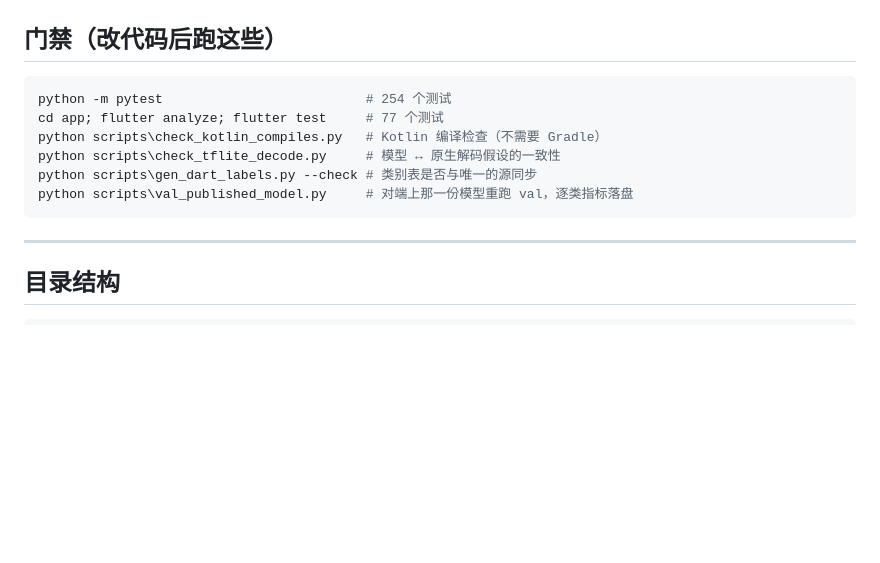
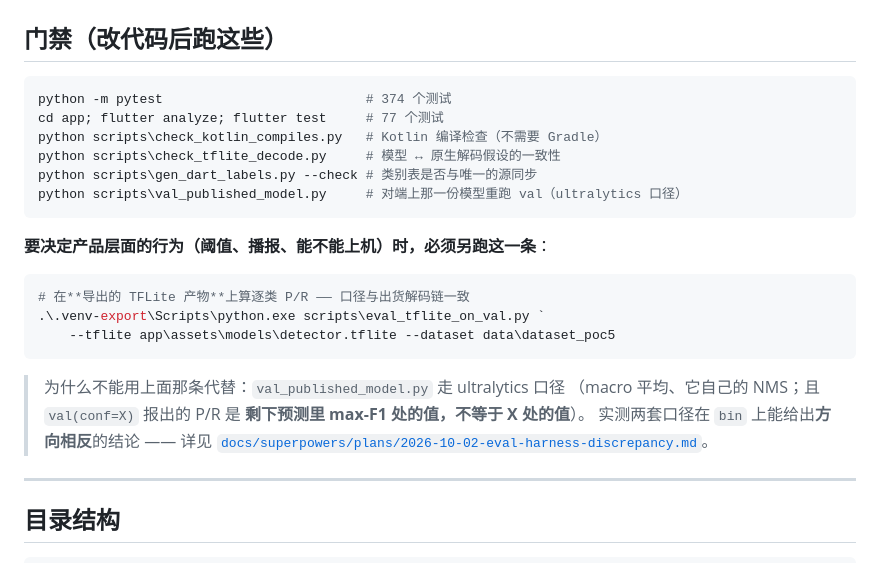
Before and after one commit to looolidasuki/pathguide-hk, a Markdown page: README.md, the part around the change. Drawn GitHub-style; blank space fills up the shorter version.

Commit message:
docs(readme): 把「跑在导出产物上的评测」接进常规门禁，并说明它为什么不能省

````diff
--- a/README.md
+++ b/README.md
@@ -71,13 +71,27 @@ label.cmd
 ## 门禁（改代码后跑这些）
 
 ```powershell
-python -m pytest                          # 254 个测试
+python -m pytest                          # 374 个测试
 cd app; flutter analyze; flutter test     # 77 个测试
 python scripts\check_kotlin_compiles.py   # Kotlin 编译检查（不需要 Gradle）
 python scripts\check_tflite_decode.py     # 模型 ↔ 原生解码假设的一致性
 python scripts\gen_dart_labels.py --check # 类别表是否与唯一的源同步
-python scripts\val_published_model.py     # 对端上那一份模型重跑 val，逐类指标落盘
+python scripts\val_published_model.py     # 对端上那一份模型重跑 val（ultralytics 口径）
 ```
+
+**要决定产品层面的行为（阈值、播报、能不能上机）时，必须另跑这一条**：
+
+```powershell
+# 在**导出的 TFLite 产物**上算逐类 P/R —— 口径与出货解码链一致
+.\.venv-export\Scripts\python.exe scripts\eval_tflite_on_val.py `
+    --tflite app\assets\models\detector.tflite --dataset data\dataset_poc5
+```
+
+> 为什么不能用上面那条代替：`val_published_model.py` 走 ultralytics 口径
+> （macro 平均、它自己的 NMS；且 `val(conf=X)` 报出的 P/R 是
+> **剩下预测里 max-F1 处的值，不等于 X 处的值**）。
+> 实测两套口径在 `bin` 上能给出**方向相反**的结论 ——
+> 详见 [`docs/superpowers/plans/2026-10-02-eval-harness-discrepancy.md`](docs/superpowers/plans/2026-10-02-eval-harness-discrepancy.md)。
 
 ---
 
````
